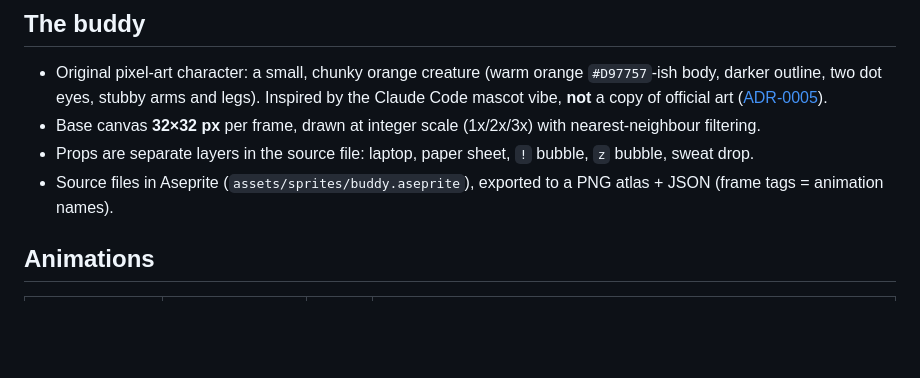
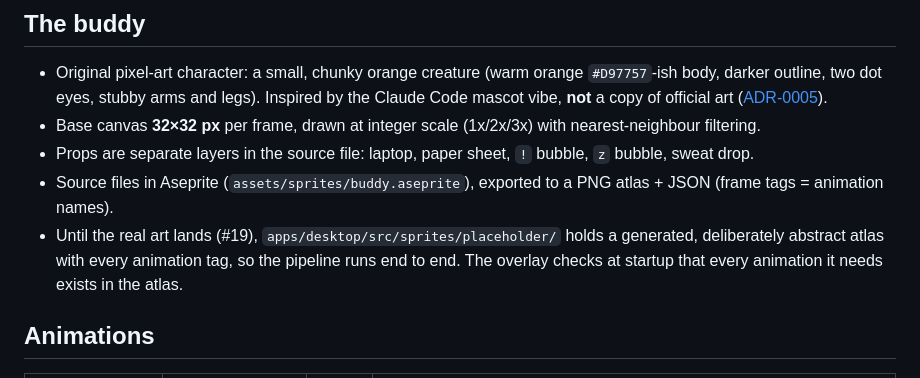
Before and after one commit to criminaly-vicious/claude-buddy, a Markdown page: docs/animation-spec.md, the part around the change. GitHub-like rendering; blank space fills up the shorter version.

```diff
--- a/docs/animation-spec.md
+++ b/docs/animation-spec.md
@@ -6,6 +6,7 @@
 - Base canvas **32×32 px** per frame, drawn at integer scale (1x/2x/3x) with nearest-neighbour filtering.
 - Props are separate layers in the source file: laptop, paper sheet, `!` bubble, `z` bubble, sweat drop.
 - Source files in Aseprite (`assets/sprites/buddy.aseprite`), exported to a PNG atlas + JSON (frame tags = animation names).
+- Until the real art lands (#19), `apps/desktop/src/sprites/placeholder/` holds a generated, deliberately abstract atlas with every animation tag, so the pipeline runs end to end. The overlay checks at startup that every animation it needs exists in the atlas.
 
 ## Animations
 
```
Also changed, not shown: docs/architecture.md (+1 -1 lines).
